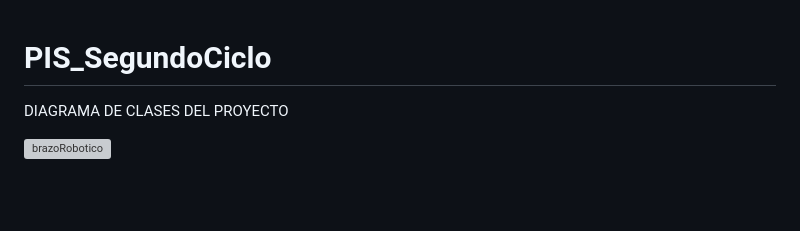
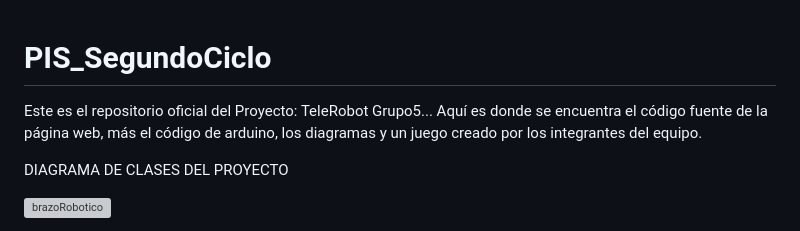
Before and after one commit to PacchaDavid/Grupo_5, a Markdown page: README.md, the part around the change. Drawn GitHub-style; blank space fills up the shorter version; grey boxes are pictures that could not be loaded.

```diff
--- a/README.md
+++ b/README.md
@@ -1,5 +1,7 @@
 # PIS_SegundoCiclo
 
+
+Este es el repositorio oficial del Proyecto: TeleRobot Grupo5... Aquí es donde se encuentra el código fuente de la página web, más el código de arduino, los diagramas y un juego creado por los integrantes del equipo.
 
 DIAGRAMA DE CLASES DEL PROYECTO
 
```
